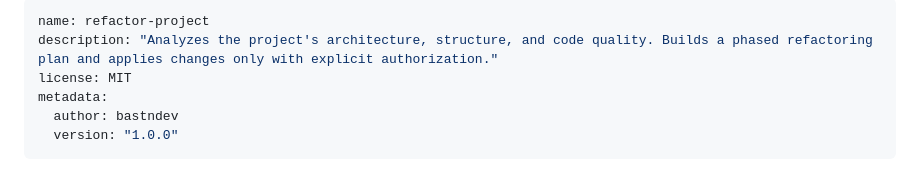
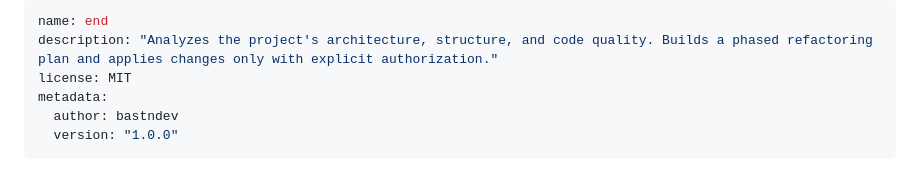
Before and after one commit to bastndev/skills, a Markdown page: skills/end/SKILL.md, the part around the change. GitHub-like rendering.

Commit message:
🔧 chore: rename refactor-project skill to end

```diff
--- a/skills/end/SKILL.md
+++ b/skills/end/SKILL.md
@@ -1,5 +1,5 @@
 ---
-name: refactor-project
+name: end
 description: "Analyzes the project's architecture, structure, and code quality. Builds a phased refactoring plan and applies changes only with explicit authorization."
 license: MIT
 metadata:
```
